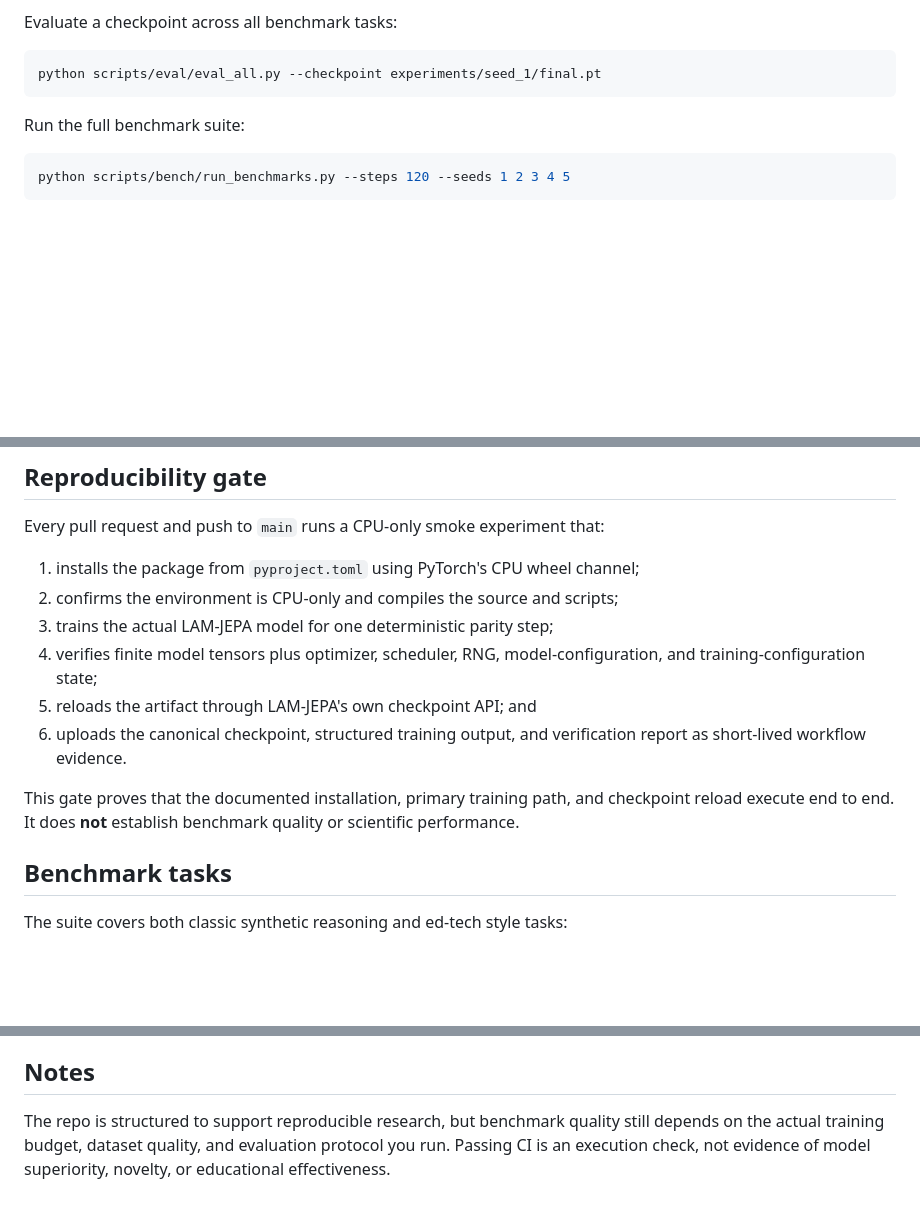
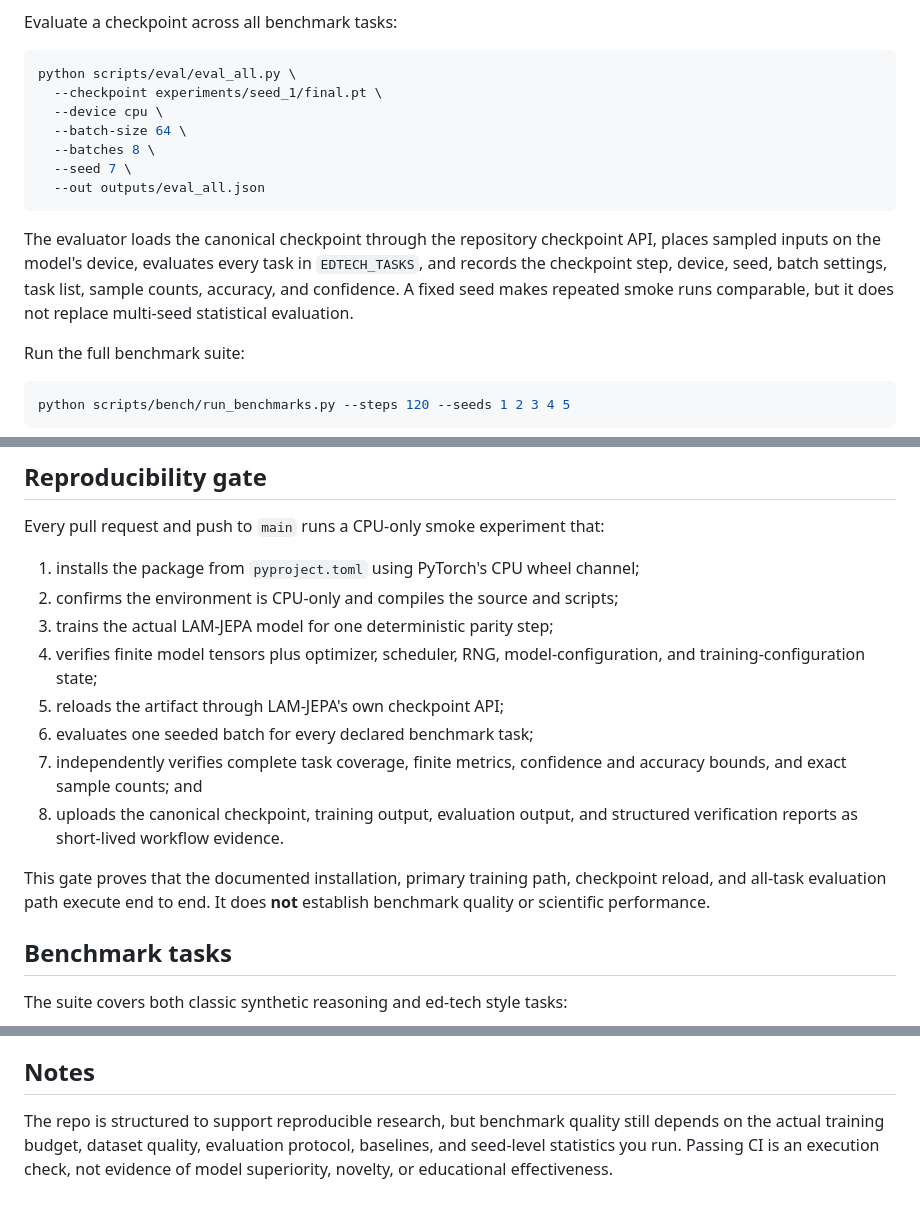
Before and after one commit to vertex-studyAI/LAM-JEPA, a Markdown page: README.md, 3 parts joined by grey strips. Drawn GitHub-style; blank space fills up the shorter version.

Commit message:
Document certified all-task evaluation

````diff
--- a/README.md
+++ b/README.md
@@ -38,8 +38,16 @@ The trainer writes its canonical resumable checkpoint to `experiments/seed_1/che
 Evaluate a checkpoint across all benchmark tasks:
 
 ```bash
-python scripts/eval/eval_all.py --checkpoint experiments/seed_1/final.pt
+python scripts/eval/eval_all.py \
+  --checkpoint experiments/seed_1/final.pt \
+  --device cpu \
+  --batch-size 64 \
+  --batches 8 \
+  --seed 7 \
+  --out outputs/eval_all.json
 ```
+
+The evaluator loads the canonical checkpoint through the repository checkpoint API, places sampled inputs on the model's device, evaluates every task in `EDTECH_TASKS`, and records the checkpoint step, device, seed, batch settings, task list, sample counts, accuracy, and confidence. A fixed seed makes repeated smoke runs comparable, but it does not replace multi-seed statistical evaluation.
 
 Run the full benchmark suite:
 
@@ -67,10 +75,12 @@ Every pull request and push to `main` runs a CPU-only smoke experiment that:
 2. confirms the environment is CPU-only and compiles the source and scripts;
 3. trains the actual LAM-JEPA model for one deterministic parity step;
 4. verifies finite model tensors plus optimizer, scheduler, RNG, model-configuration, and training-configuration state;
-5. reloads the artifact through LAM-JEPA's own checkpoint API; and
-6. uploads the canonical checkpoint, structured training output, and verification report as short-lived workflow evidence.
+5. reloads the artifact through LAM-JEPA's own checkpoint API;
+6. evaluates one seeded batch for every declared benchmark task;
+7. independently verifies complete task coverage, finite metrics, confidence and accuracy bounds, and exact sample counts; and
+8. uploads the canonical checkpoint, training output, evaluation output, and structured verification reports as short-lived workflow evidence.
 
-This gate proves that the documented installation, primary training path, and checkpoint reload execute end to end. It does **not** establish benchmark quality or scientific performance.
+This gate proves that the documented installation, primary training path, checkpoint reload, and all-task evaluation path execute end to end. It does **not** establish benchmark quality or scientific performance.
 
 ## Benchmark tasks
 
@@ -89,4 +99,4 @@ The suite covers both classic synthetic reasoning and ed-tech style tasks:
 
 ## Notes
 
-The repo is structured to support reproducible research, but benchmark quality still depends on the actual training budget, dataset quality, and evaluation protocol you run. Passing CI is an execution check, not evidence of model superiority, novelty, or educational effectiveness.
+The repo is structured to support reproducible research, but benchmark quality still depends on the actual training budget, dataset quality, evaluation protocol, baselines, and seed-level statistics you run. Passing CI is an execution check, not evidence of model superiority, novelty, or educational effectiveness.
````
